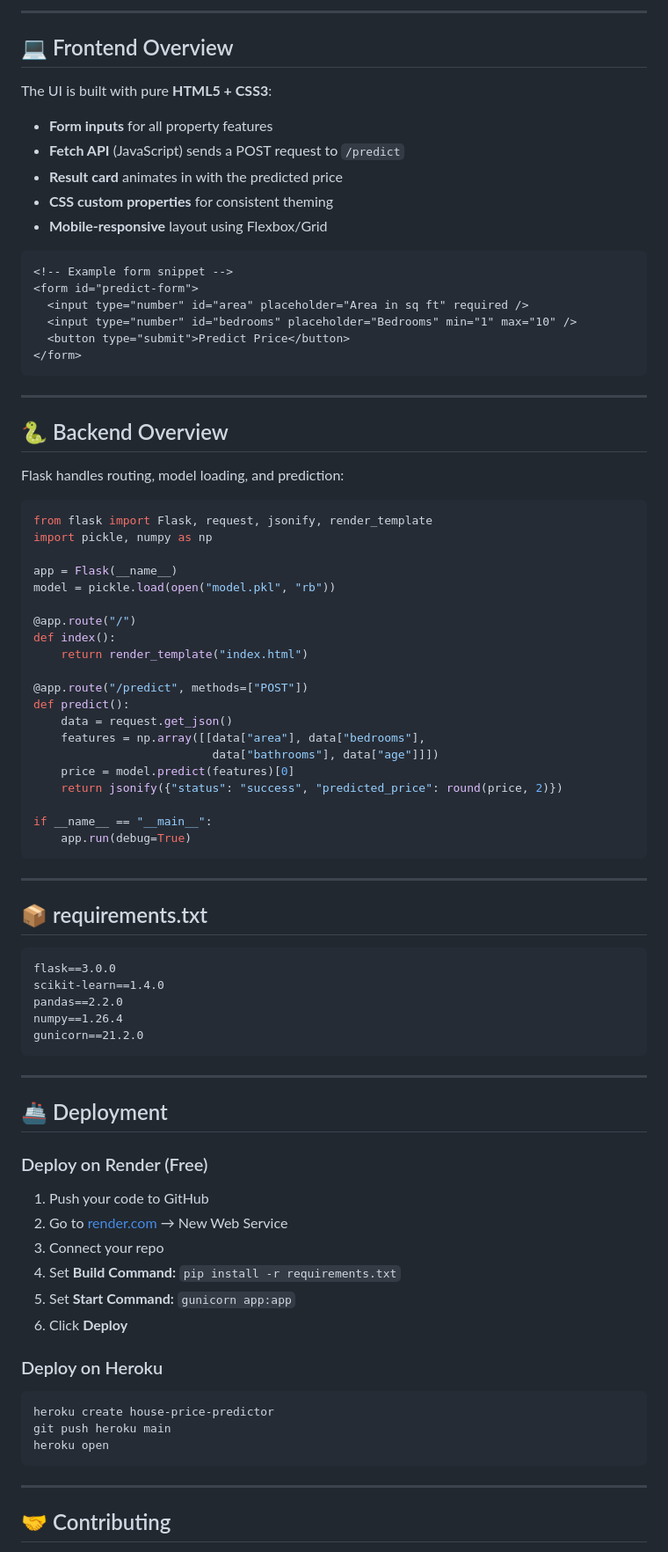
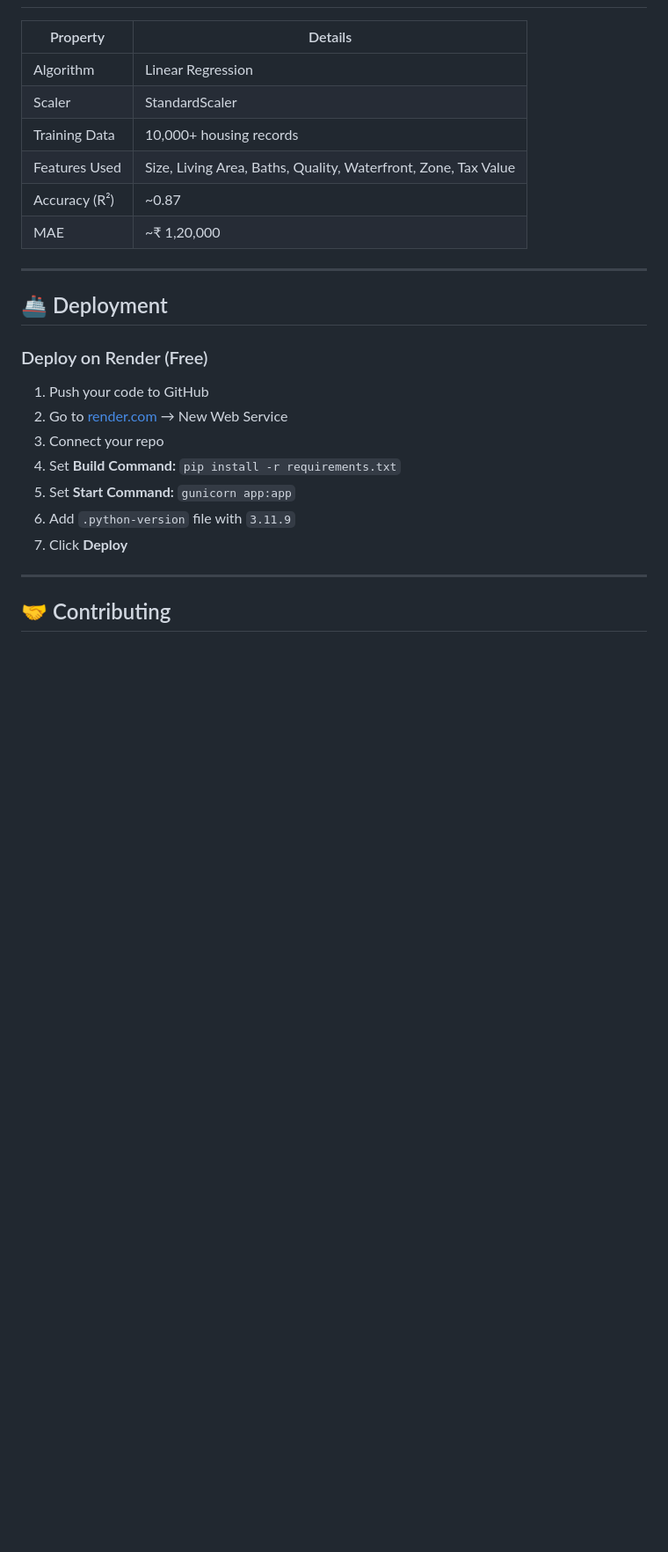
Before and after one commit to sumitkumar1233edeedad/end-to-end-house-price-prediction, a Markdown page: README.md, the part around one of its changes. Shown at 88% size. Rendered like a GitHub page; blank space fills up the shorter version.

````diff
--- a/README.md
+++ b/README.md
@@ -190,64 +157,11 @@ Predicts the house price based on input features.
----
-
-## 💻 Frontend Overview
-
-The UI is built with pure **HTML5 + CSS3**:
-
-- **Form inputs** for all property features
-- **Fetch API** (JavaScript) sends a POST request to `/predict`
-- **Result card** animates in with the predicted price
-- **CSS custom properties** for consistent theming
-- **Mobile-responsive** layout using Flexbox/Grid
-
-```html
-<!-- Example form snippet -->
-<form id="predict-form">
-  <input type="number" id="area" placeholder="Area in sq ft" required />
-  <input type="number" id="bedrooms" placeholder="Bedrooms" min="1" max="10" />
-  <button type="submit">Predict Price</button>
-</form>
-```
-
----
-
-## 🐍 Backend Overview
-
-Flask handles routing, model loading, and prediction:
-
-```python
-from flask import Flask, request, jsonify, render_template
-import pickle, numpy as np
-
-app = Flask(__name__)
-model = pickle.load(open("model.pkl", "rb"))
-
-@app.route("/")
-def index():
-    return render_template("index.html")
-
-@app.route("/predict", methods=["POST"])
-def predict():
-    data = request.get_json()
-    features = np.array([[data["area"], data["bedrooms"],
-                          data["bathrooms"], data["age"]]])
-    price = model.predict(features)[0]
-    return jsonify({"status": "success", "predicted_price": round(price, 2)})
-
-if __name__ == "__main__":
-    app.run(debug=True)
-```
-
----
-
-## 📦 requirements.txt
-
-```
-flask==3.0.0
-scikit-learn==1.4.0
-pandas==2.2.0
-numpy==1.26.4
-gunicorn==21.2.0
-```
+| Property      | Details                                              |
+|---------------|------------------------------------------------------|
+| Algorithm     | Linear Regression                                    |
+| Scaler        | StandardScaler                                       |
+| Training Data | 10,000+ housing records                              |
+| Features Used | Size, Living Area, Baths, Quality, Waterfront, Zone, Tax Value |
+| Accuracy (R²) | ~0.87                                                |
+| MAE           | ~₹ 1,20,000                                          |
 
 ---
 
@@ -260,15 +174,8 @@ gunicorn==21.2.0
 3. Connect your repo
 4. Set **Build Command:** `pip install -r requirements.txt`
 5. Set **Start Command:** `gunicorn app:app`
-6. Click **Deploy**
-
-### Deploy on Heroku
-
-```bash
-heroku create house-price-predictor
-git push heroku main
-heroku open
-```
+6. Add `.python-version` file with `3.11.9`
+7. Click **Deploy**
 
 ---
 
````
Also changed, not shown: other parts of README.md (+30 -63 lines).
